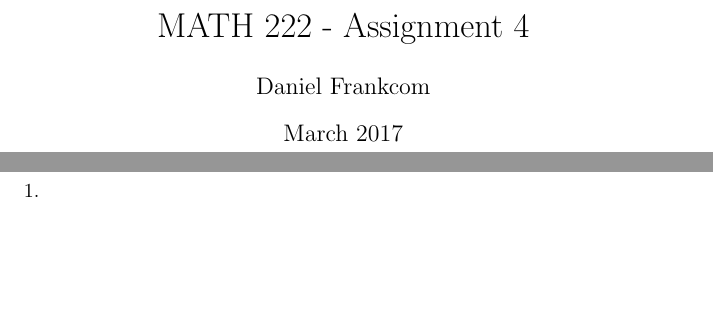
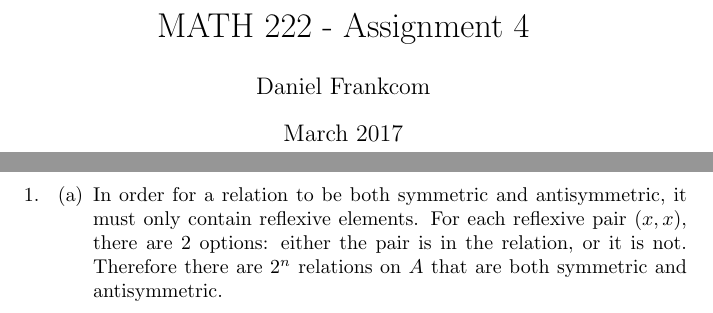
Before and after one commit to danielfrankcom/MATH222, a LaTeX document (As4/as4.tex): two parts of pages 1 and 2 of 2, joined at a grey line, cut so that both start at the same text, the shorter picture padded with empty space. Compiled offline with pdfLaTeX.

Commit message:
Completed 1a

```diff
--- a/As4/as4.tex
+++ b/As4/as4.tex
@@ -21,6 +21,9 @@
 	\begin{enumerate}
 
 		\item
+		\begin{enumerate}
+			\item In order for a relation to be both symmetric and antisymmetric, it must only contain reflexive elements. For each reflexive pair $(x,x)$, there are 2 options: either the pair is in the relation, or it is not. Therefore there are $2^n$ relations on $A$ that are both symmetric and antisymmetric.
+		\end{enumerate}
 
 	\end{enumerate}
 \end{document}
```
